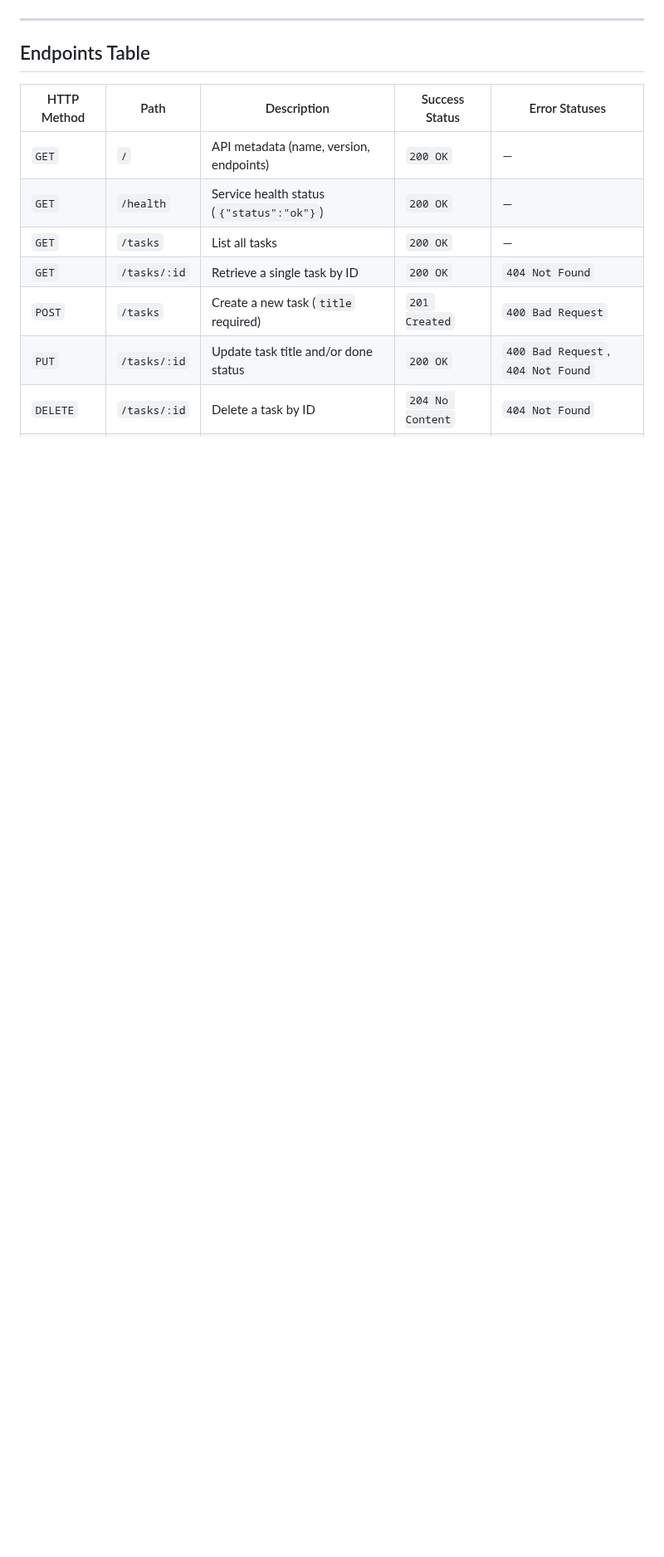
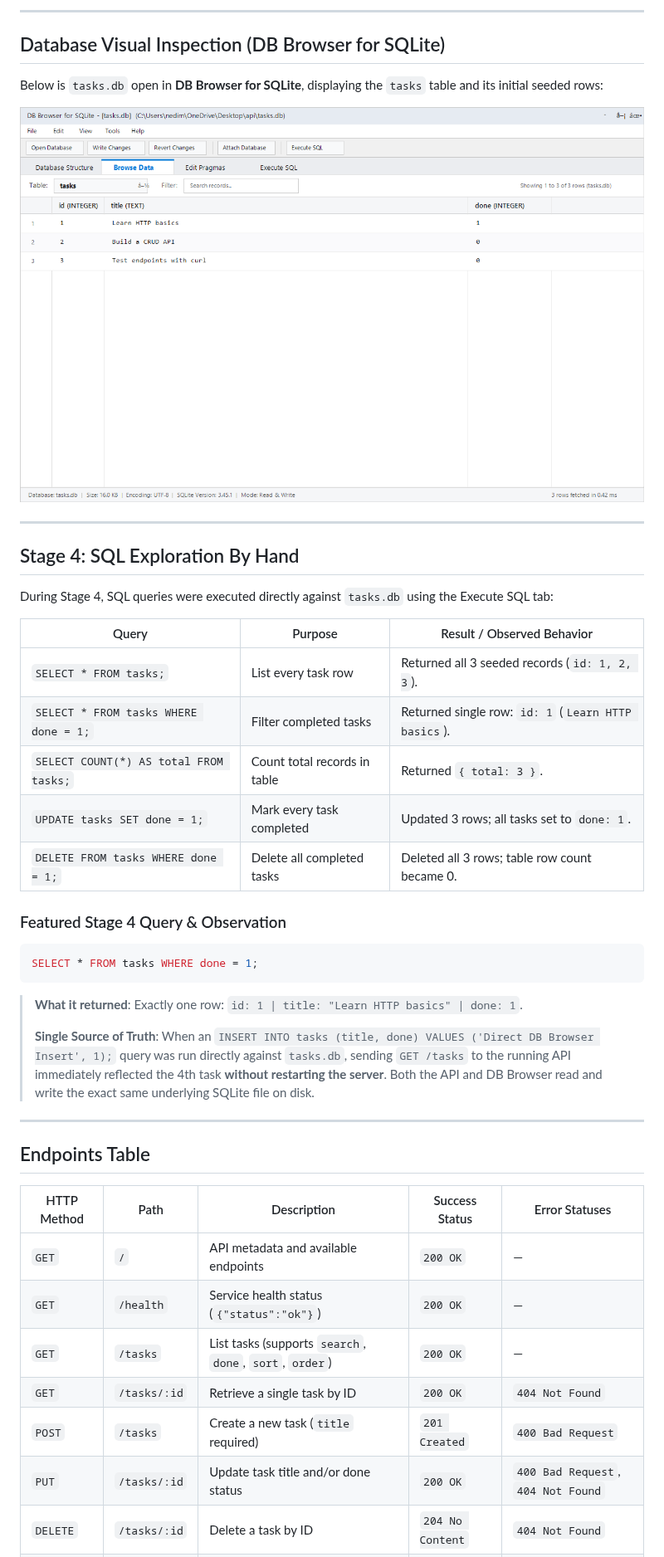
Before and after one commit to NedimOmanovic04/flyrank-task-api, a Markdown page: README.md, the part around one of its changes. Shown at 83% size. Rendered like a GitHub page; pictures changed too: dbbrowser.png (added); blank space fills up the shorter version.

````diff
--- a/README.md
+++ b/README.md
@@ -61,3 +90,32 @@ http://localhost:3000
+---
+
+## Database Visual Inspection (DB Browser for SQLite)
+
+Below is `tasks.db` open in **DB Browser for SQLite**, displaying the `tasks` table and its initial seeded rows:
+
+![DB Browser for SQLite Screenshot](dbbrowser.png)
+
+---
+
+## Stage 4: SQL Exploration By Hand
+
+During Stage 4, SQL queries were executed directly against `tasks.db` using the Execute SQL tab:
+
+| Query | Purpose | Result / Observed Behavior |
+|---|---|---|
+| `SELECT * FROM tasks;` | List every task row | Returned all 3 seeded records (`id: 1, 2, 3`). |
+| `SELECT * FROM tasks WHERE done = 1;` | Filter completed tasks | Returned single row: `id: 1` (`Learn HTTP basics`). |
+| `SELECT COUNT(*) AS total FROM tasks;` | Count total records in table | Returned `{ total: 3 }`. |
+| `UPDATE tasks SET done = 1;` | Mark every task completed | Updated 3 rows; all tasks set to `done: 1`. |
+| `DELETE FROM tasks WHERE done = 1;` | Delete all completed tasks | Deleted all 3 rows; table row count became 0. |
+
+### Featured Stage 4 Query & Observation
+```sql
+SELECT * FROM tasks WHERE done = 1;
+```
+> **What it returned**: Exactly one row: `id: 1 | title: "Learn HTTP basics" | done: 1`.
+>
+> **Single Source of Truth**: When an `INSERT INTO tasks (title, done) VALUES ('Direct DB Browser Insert', 1);` query was run directly against `tasks.db`, sending `GET /tasks` to the running API immediately reflected the 4th task **without restarting the server**. Both the API and DB Browser read and write the exact same underlying SQLite file on disk.
 
 ---
 
@@ -65,9 +123,9 @@ http://localhost:3000
 
 | HTTP Method | Path | Description | Success Status | Error Statuses |
 |---|---|---|---|---|
-| `GET` | `/` | API metadata (name, version, endpoints) | `200 OK` | — |
+| `GET` | `/` | API metadata and available endpoints | `200 OK` | — |
 | `GET` | `/health` | Service health status (`{"status":"ok"}`) | `200 OK` | — |
-| `GET` | `/tasks` | List all tasks | `200 OK` | — |
+| `GET` | `/tasks` | List tasks (supports `search`, `done`, `sort`, `order`) | `200 OK` | — |
 | `GET` | `/tasks/:id` | Retrieve a single task by ID | `200 OK` | `404 Not Found` |
 | `POST` | `/tasks` | Create a new task (`title` required) | `201 Created` | `400 Bad Request` |
 | `PUT` | `/tasks/:id` | Update task title and/or done status | `200 OK` | `400 Bad Request`, `404 Not Found` |
````
Also changed, not shown: other parts of README.md (+106 -139 lines), 4 other files.
